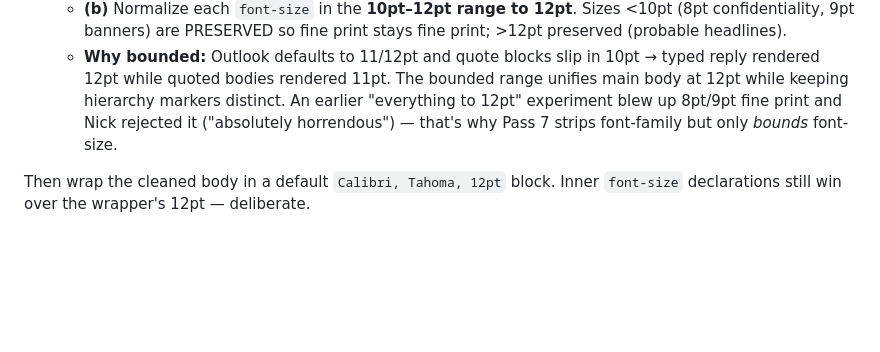
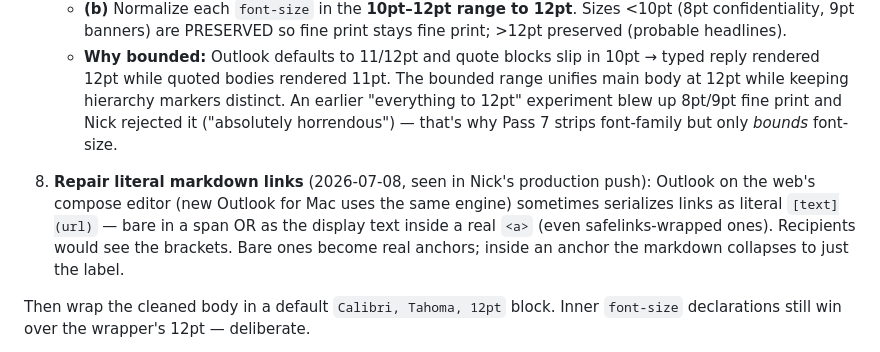
Before and after one commit to NickA2717/stormsearch-apollo-outlook-addin, a Markdown page: learnings.md, the part around the change. Drawn GitHub-style; blank space fills up the shorter version.

Commit message:
Document Pass 8 markdown-link repair
Co-Authored-By: Claude Fable 5 <noreply@anthropic.com>

```diff
--- a/learnings.md
+++ b/learnings.md
@@ -146,6 +146,12 @@ Uses browser-native `DOMParser` to walk the compose body as a tree. **Seven clea
      and Nick rejected it ("absolutely horrendous") — that's why Pass 7 strips font-family but only
      *bounds* font-size.
 
+8. **Repair literal markdown links** (2026-07-08, seen in Nick's production push): Outlook on the
+   web's compose editor (new Outlook for Mac uses the same engine) sometimes serializes links as
+   literal `[text](url)` — bare in a span OR as the display text inside a real `<a>` (even
+   safelinks-wrapped ones). Recipients would see the brackets. Bare ones become real anchors;
+   inside an anchor the markdown collapses to just the label.
+
 Then wrap the cleaned body in a default `Calibri, Tahoma, 12pt` block. Inner `font-size` declarations
 still win over the wrapper's 12pt — deliberate.
 
```
